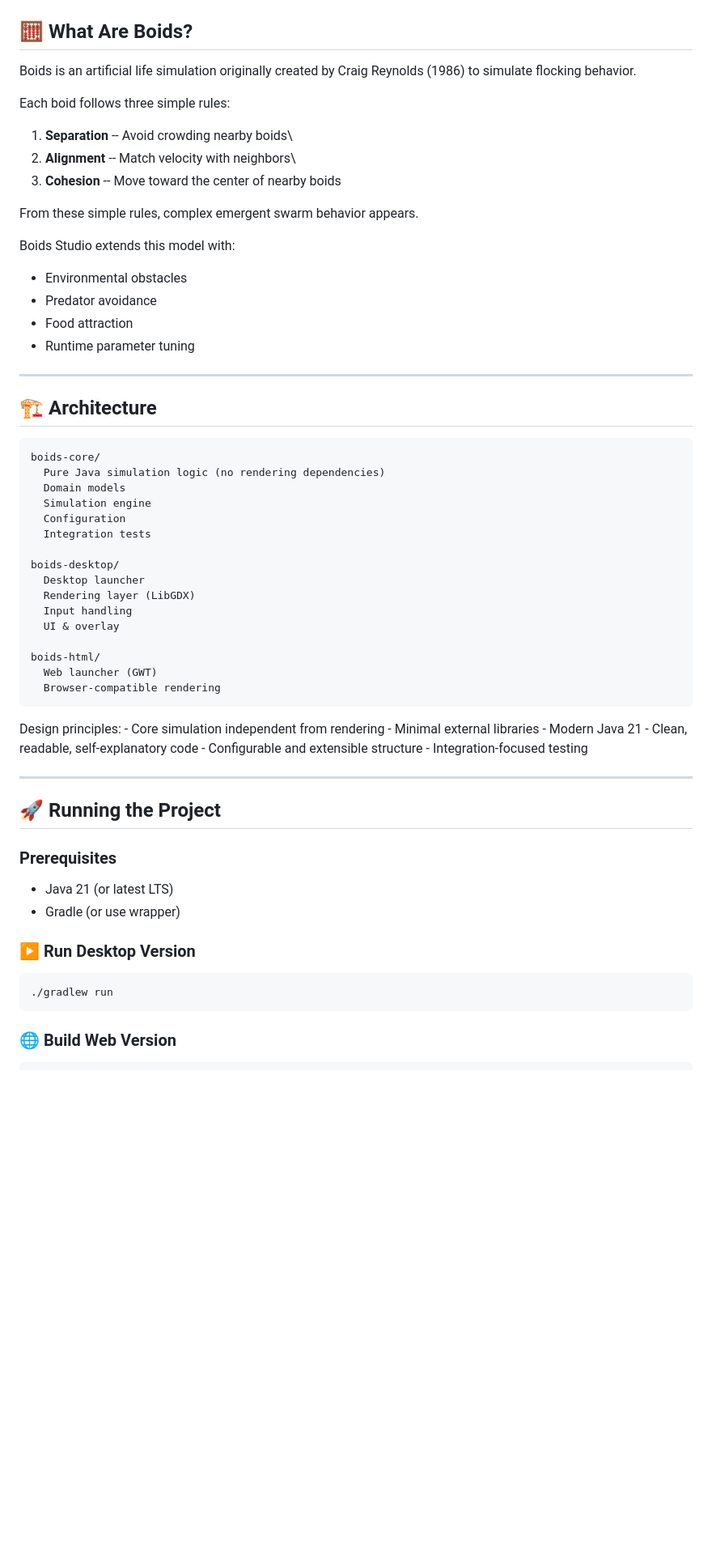
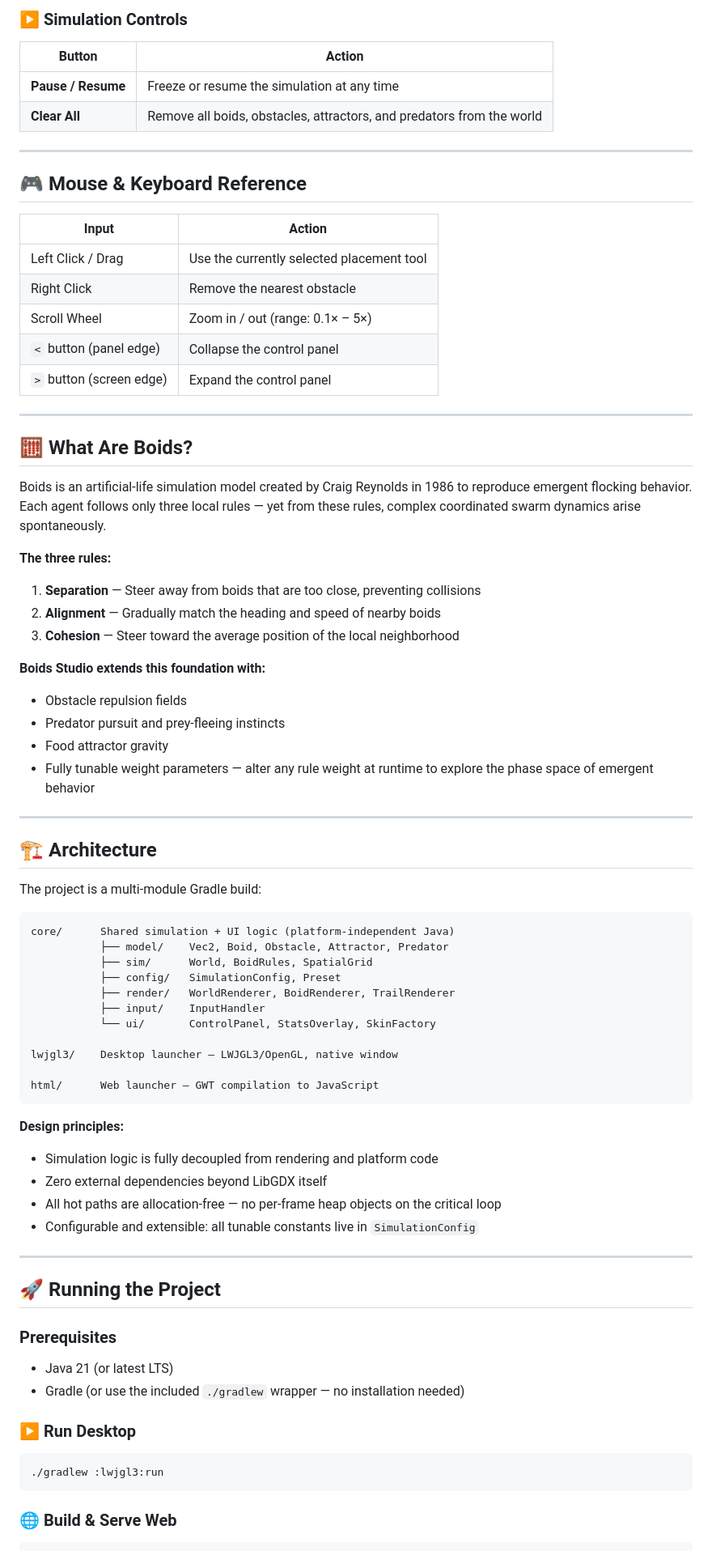
Before and after one commit to EyalShahaf/boids-studio, a Markdown page: README.md, the part around one of its changes. Shown at 81% size. Drawn GitHub-style; blank space fills up the shorter version.

Commit message:
docs: overhaul README — screenshots, 2800-boid benchmark, full UI reference
Made-with: Cursor

````diff
--- a/README.md
+++ b/README.md
@@ -58,64 +115,81 @@ Mouse interactions: - Add boids - Place obstacles - Add attractors
+### ▶ Simulation Controls
+
+| Button | Action |
+|---|---|
+| **Pause / Resume** | Freeze or resume the simulation at any time |
+| **Clear All** | Remove all boids, obstacles, attractors, and predators from the world |
+
+---
+
+## 🎮 Mouse & Keyboard Reference
+
+| Input | Action |
+|---|---|
+| Left Click / Drag | Use the currently selected placement tool |
+| Right Click | Remove the nearest obstacle |
+| Scroll Wheel | Zoom in / out (range: 0.1× – 5×) |
+| `<` button (panel edge) | Collapse the control panel |
+| `>` button (screen edge) | Expand the control panel |
+
+---
 
 ## 🧮 What Are Boids?
 
-Boids is an artificial life simulation originally created by Craig
-Reynolds (1986) to simulate flocking behavior.
+Boids is an artificial-life simulation model created by Craig Reynolds in 1986 to reproduce emergent flocking behavior. Each agent follows only three local rules — yet from these rules, complex coordinated swarm dynamics arise spontaneously.
 
-Each boid follows three simple rules:
+**The three rules:**
 
-1.  **Separation** -- Avoid crowding nearby boids\
-2.  **Alignment** -- Match velocity with neighbors\
-3.  **Cohesion** -- Move toward the center of nearby boids
+1. **Separation** — Steer away from boids that are too close, preventing collisions
+2. **Alignment** — Gradually match the heading and speed of nearby boids
+3. **Cohesion** — Steer toward the average position of the local neighborhood
 
-From these simple rules, complex emergent swarm behavior appears.
+**Boids Studio extends this foundation with:**
 
-Boids Studio extends this model with:
+- Obstacle repulsion fields
+- Predator pursuit and prey-fleeing instincts
+- Food attractor gravity
+- Fully tunable weight parameters — alter any rule weight at runtime to explore the phase space of emergent behavior
 
--   Environmental obstacles
--   Predator avoidance
--   Food attraction
--   Runtime parameter tuning
-
-------------------------------------------------------------------------
+---
 
 ## 🏗 Architecture
 
-    boids-core/
-      Pure Java simulation logic (no rendering dependencies)
-      Domain models
-      Simulation engine
-      Configuration
-      Integration tests
+The project is a multi-module Gradle build:
 
-    boids-desktop/
-      Desktop launcher
-      Rendering layer (LibGDX)
-      Input handling
-      UI & overlay
+```
+core/      Shared simulation + UI logic (platform-independent Java)
+           ├── model/    Vec2, Boid, Obstacle, Attractor, Predator
+           ├── sim/      World, BoidRules, SpatialGrid
+           ├── config/   SimulationConfig, Preset
+           ├── render/   WorldRenderer, BoidRenderer, TrailRenderer
+           ├── input/    InputHandler
+           └── ui/       ControlPanel, StatsOverlay, SkinFactory
 
-    boids-html/
-      Web launcher (GWT)
-      Browser-compatible rendering
+lwjgl3/    Desktop launcher — LWJGL3/OpenGL, native window
 
-Design principles: - Core simulation independent from rendering -
-Minimal external libraries - Modern Java 21 - Clean, readable,
-self-explanatory code - Configurable and extensible structure -
-Integration-focused testing
+html/      Web launcher — GWT compilation to JavaScript
+```
 
-------------------------------------------------------------------------
+**Design principles:**
+- Simulation logic is fully decoupled from rendering and platform code
+- Zero external dependencies beyond LibGDX itself
+- All hot paths are allocation-free — no per-frame heap objects on the critical loop
+- Configurable and extensible: all tunable constants live in `SimulationConfig`
+
+---
 
 ## 🚀 Running the Project
 
 ### Prerequisites
 
--   Java 21 (or latest LTS)
--   Gradle (or use wrapper)
+- Java 21 (or latest LTS)
+- Gradle (or use the included `./gradlew` wrapper — no installation needed)
 
-### ▶ Run Desktop Version
+### ▶ Run Desktop
 
-``` bash
-./gradlew run
+```bash
+./gradlew :lwjgl3:run
 ```
 
-### 🌐 Build Web Version
+### 🌐 Build & Serve Web
 
````
Also changed, not shown: other parts of README.md (+160 -126 lines).
